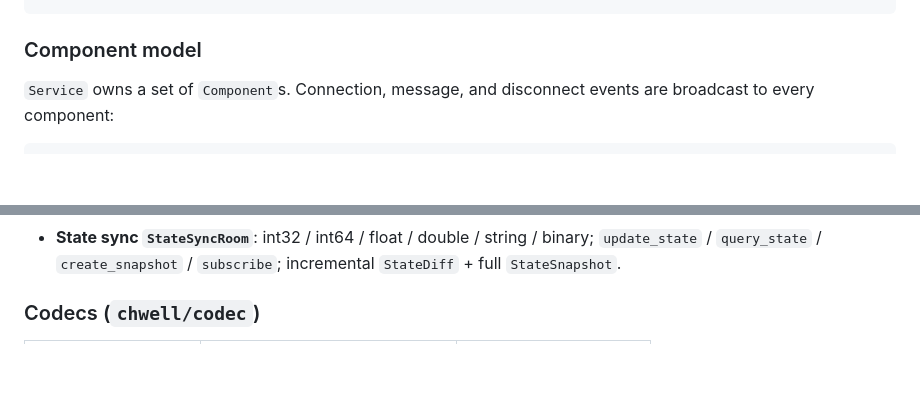
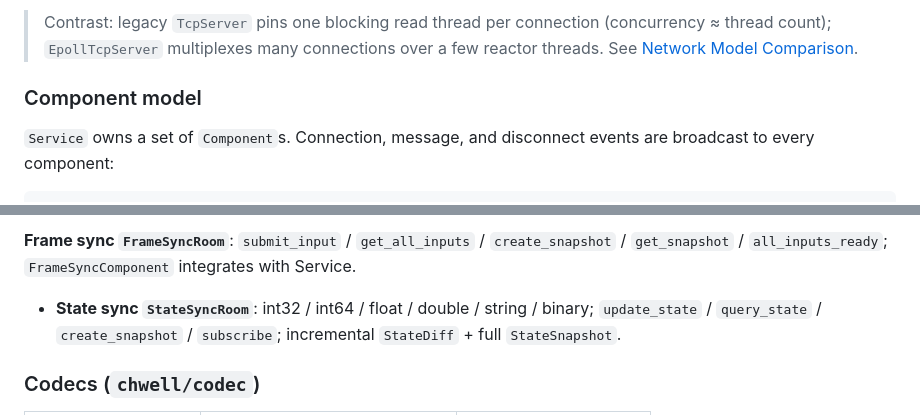
Before and after one commit to Kwell/ChwellCore, a Markdown page: README_EN.md, 2 parts joined by grey strips. Drawn GitHub-style; blank space fills up the shorter version.

Commit message:
docs: add mermaid diagrams for layered architecture, message path, epoll, sync

```diff
--- a/README_EN.md
+++ b/README_EN.md
@@ -145,3 +215,4 @@ cd ../examples/h5_game && python3 -m http.server 8080
+> Contrast: legacy `TcpServer` pins one blocking read thread per connection (concurrency ≈ thread count); `EpollTcpServer` multiplexes many connections over a few reactor threads. See [Network Model Comparison](#network-model-comparison).
 
 ### Component model
 
@@ -229,3 +322,4 @@ public:
+**Frame sync `FrameSyncRoom`**: `submit_input` / `get_all_inputs` / `create_snapshot` / `get_snapshot` / `all_inputs_ready`; `FrameSyncComponent` integrates with Service.
 - **State sync `StateSyncRoom`**: int32 / int64 / float / double / string / binary; `update_state` / `query_state` / `create_snapshot` / `subscribe`; incremental `StateDiff` + full `StateSnapshot`.
 
 ### Codecs (`chwell/codec`)
```
Also changed, not shown: other parts of README_EN.md (+125 -33 lines), README.md (+127 -33 lines).
